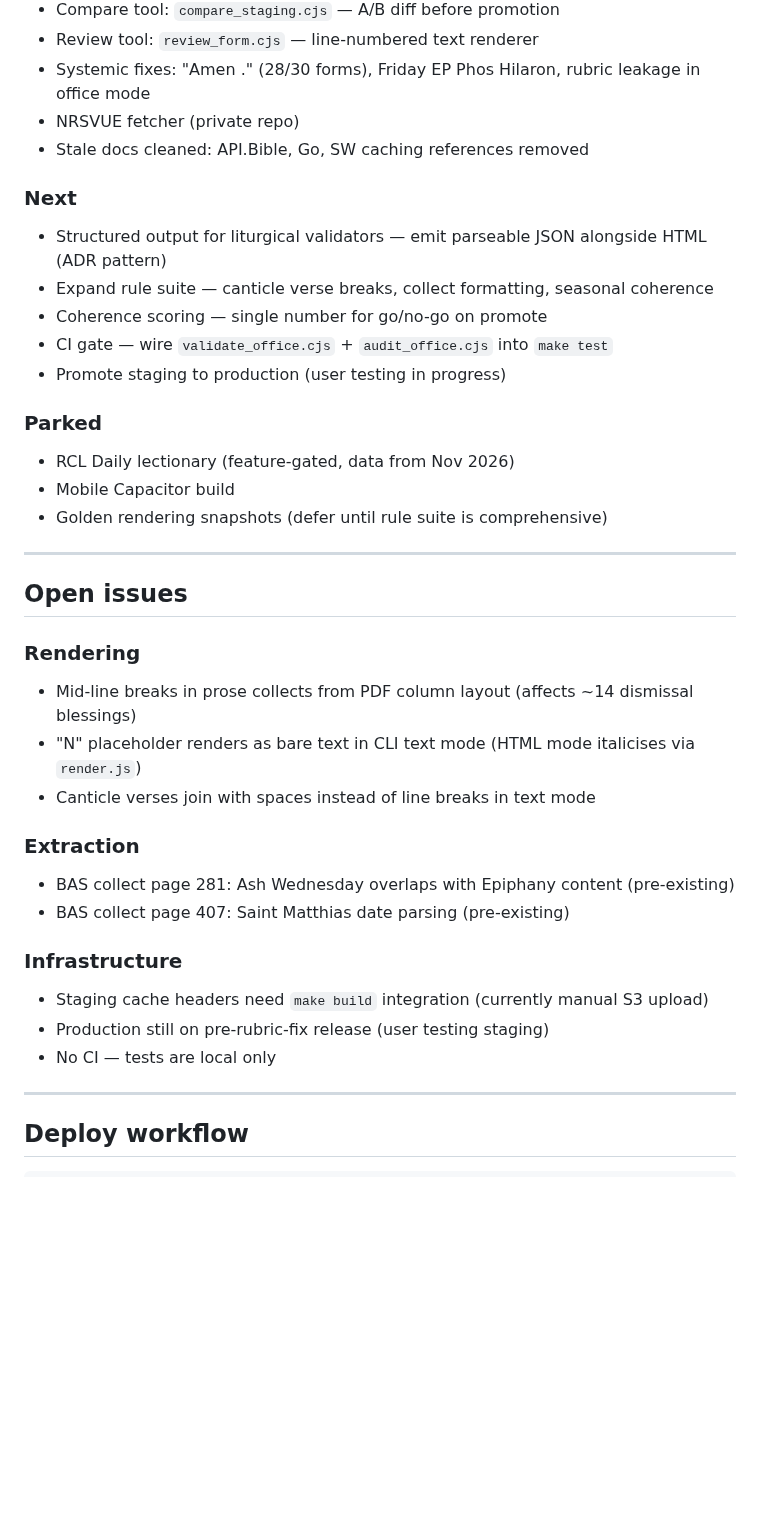
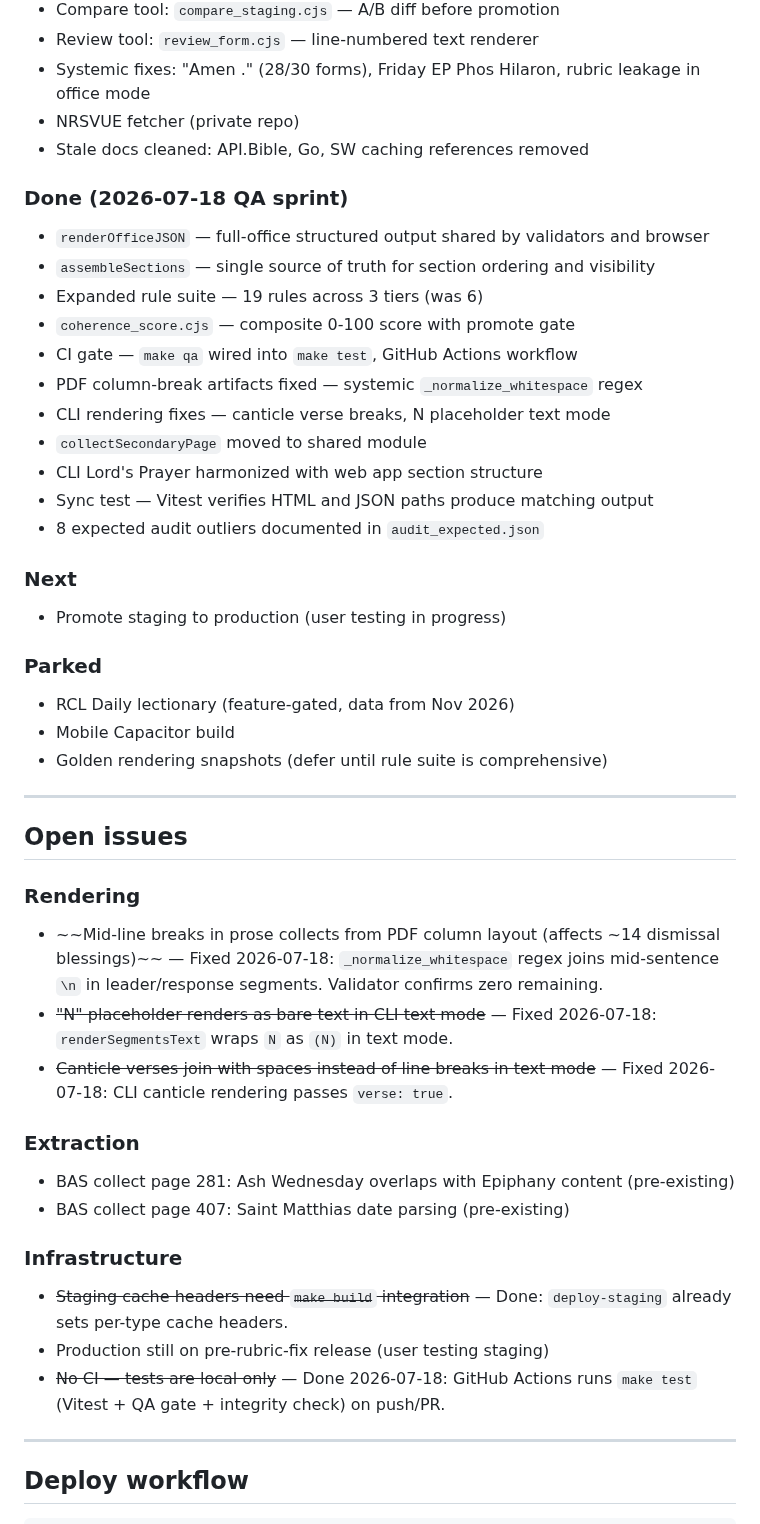
Before and after one commit to astaticvoid/pwc-office, a Markdown page: BUGS.md, the part around the change. GitHub-like rendering; blank space fills up the shorter version.

Commit message:
docs: update BUGS.md — mark all resolved items, add QA sprint summary

```diff
--- a/BUGS.md
+++ b/BUGS.md
@@ -24,12 +24,22 @@ Now we need to guarantee the rendered output is liturgically right.
 - NRSVUE fetcher (private repo)
 - Stale docs cleaned: API.Bible, Go, SW caching references removed
 
+### Done (2026-07-18 QA sprint)
+
+- `renderOfficeJSON` — full-office structured output shared by validators and browser
+- `assembleSections` — single source of truth for section ordering and visibility
+- Expanded rule suite — 19 rules across 3 tiers (was 6)
+- `coherence_score.cjs` — composite 0-100 score with promote gate
+- CI gate — `make qa` wired into `make test`, GitHub Actions workflow
+- PDF column-break artifacts fixed — systemic `_normalize_whitespace` regex
+- CLI rendering fixes — canticle verse breaks, N placeholder text mode
+- `collectSecondaryPage` moved to shared module
+- CLI Lord's Prayer harmonized with web app section structure
+- Sync test — Vitest verifies HTML and JSON paths produce matching output
+- 8 expected audit outliers documented in `audit_expected.json`
+
 ### Next
 
-- Structured output for liturgical validators — emit parseable JSON alongside HTML (ADR pattern)
-- Expand rule suite — canticle verse breaks, collect formatting, seasonal coherence
-- Coherence scoring — single number for go/no-go on promote
-- CI gate — wire `validate_office.cjs` + `audit_office.cjs` into `make test`
 - Promote staging to production (user testing in progress)
 
 ### Parked
@@ -44,9 +54,9 @@ Now we need to guarantee the rendered output is liturgically right.
 
 ### Rendering
 
-- Mid-line breaks in prose collects from PDF column layout (affects ~14 dismissal blessings)
-- "N" placeholder renders as bare text in CLI text mode (HTML mode italicises via `render.js`)
-- Canticle verses join with spaces instead of line breaks in text mode
+- ~~Mid-line breaks in prose collects from PDF column layout (affects ~14 dismissal blessings)~~ — Fixed 2026-07-18: `_normalize_whitespace` regex joins mid-sentence `\n` in leader/response segments. Validator confirms zero remaining.
+- ~~"N" placeholder renders as bare text in CLI text mode~~ — Fixed 2026-07-18: `renderSegmentsText` wraps `N` as `(N)` in text mode.
+- ~~Canticle verses join with spaces instead of line breaks in text mode~~ — Fixed 2026-07-18: CLI canticle rendering passes `verse: true`.
 
 ### Extraction
 
@@ -55,9 +65,9 @@ Now we need to guarantee the rendered output is liturgically right.
 
 ### Infrastructure
 
-- Staging cache headers need `make build` integration (currently manual S3 upload)
+- ~~Staging cache headers need `make build` integration~~ — Done: `deploy-staging` already sets per-type cache headers.
 - Production still on pre-rubric-fix release (user testing staging)
-- No CI — tests are local only
+- ~~No CI — tests are local only~~ — Done 2026-07-18: GitHub Actions runs `make test` (Vitest + QA gate + integrity check) on push/PR.
 
 ---
 
```
